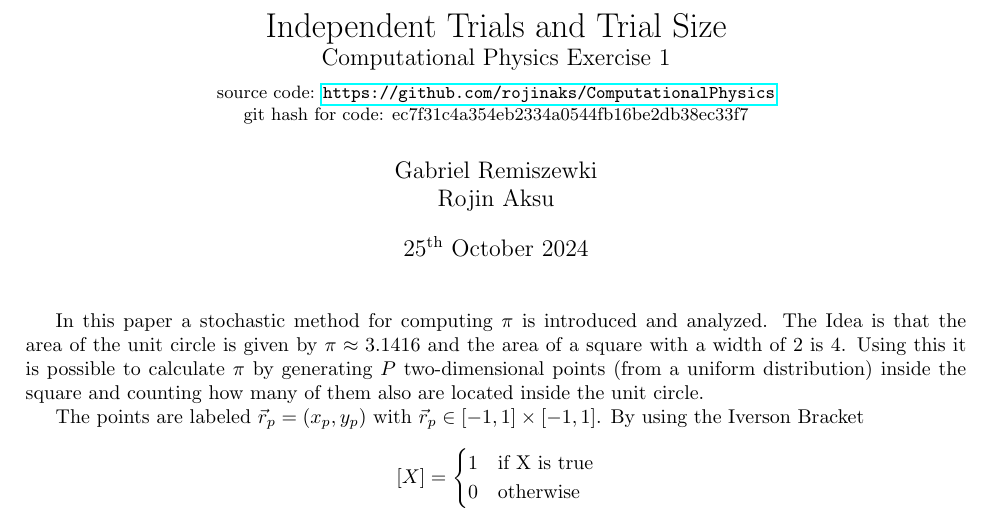
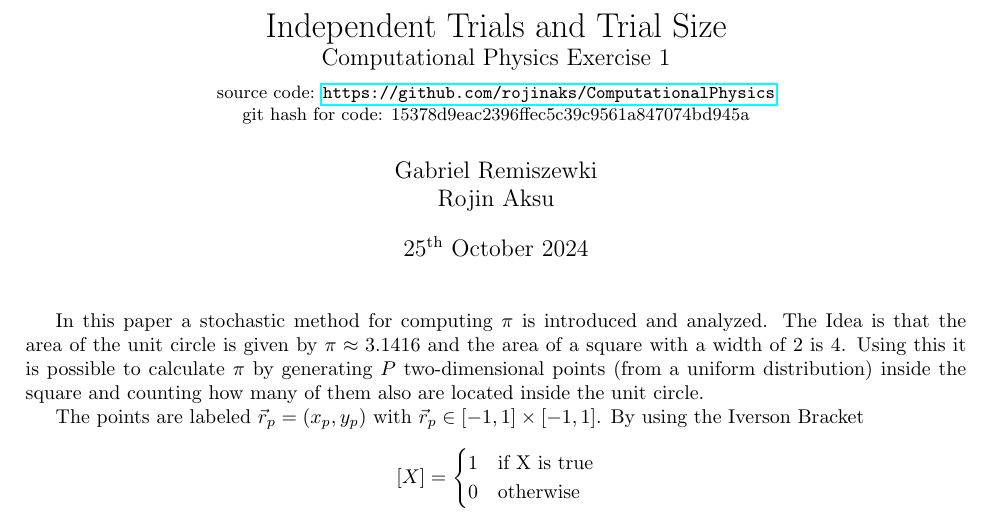
Before and after one commit to rojinaks/ComputationalPhysics, a LaTeX problem sheet (Exercise 1/tex/main.tex): part of page 1 of 7, cut so that both start at the same text. The pictures show the PDF file Exercise 1/tex/main.pdf that the author committed with the source.

Commit message:
final final stash

```diff
--- a/Exercise 1/tex/main.tex
+++ b/Exercise 1/tex/main.tex
@@ -6,7 +6,7 @@
 \title{Independent Trials and Trial Size \\ \large Computational Physics Exercise 1 \\
 \vspace{.2cm}
 \small source code: \url{https://github.com/rojinaks/ComputationalPhysics}\\
-\small git hash for code: ec7f31c4a354eb2334a0544fb16be2db38ec33f7}
+\small git hash for code: 15378d9eac2396ffec5c39c9561a847074bd945a}
 
 \begin{document}
     \maketitle
```
Also changed, not shown: Exercise 1/tex/main.pdf.
